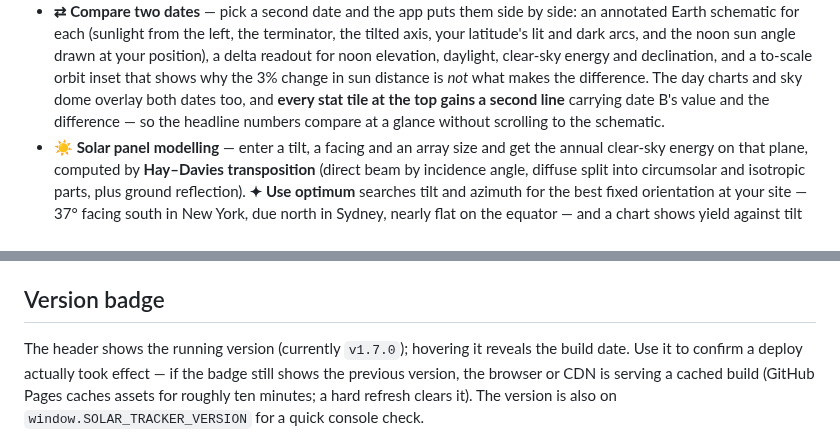
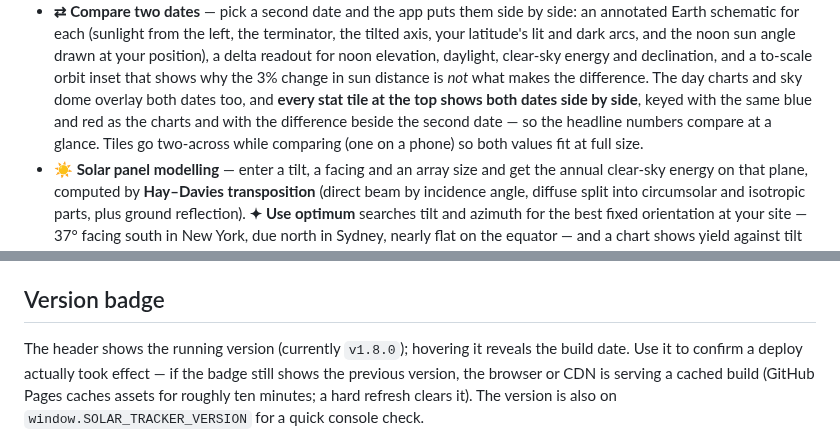
Before and after one commit to adamskate123/Solar-Tracker, a Markdown page: README.md, 2 parts joined by grey strips. GitHub-like rendering.

```diff
--- a/README.md
+++ b/README.md
@@ -35,9 +35,10 @@ No accounts, no build step, no dependencies: open one HTML file and go.
   daylight, clear-sky energy and declination, and a to-scale orbit inset that
   shows why the 3% change in sun distance is *not* what makes the difference.
   The day charts and sky dome overlay both dates too, and **every stat tile at
-  the top gains a second line** carrying date B's value and the difference —
-  so the headline numbers compare at a glance without scrolling to the
-  schematic.
+  the top shows both dates side by side**, keyed with the same blue and red as
+  the charts and with the difference beside the second date — so the headline
+  numbers compare at a glance. Tiles go two-across while comparing (one on a
+  phone) so both values fit at full size.
 - **☀️ Solar panel modelling** — enter a tilt, a facing and an array size and
   get the annual clear-sky energy on that plane, computed by **Hay–Davies
   transposition** (direct beam by incidence angle, diffuse split into
@@ -115,7 +116,7 @@ from `file://` — if yours doesn't, use the one-liner above.
 
 ## Version badge
 
-The header shows the running version (currently `v1.7.0`); hovering it reveals
+The header shows the running version (currently `v1.8.0`); hovering it reveals
 the build date. Use it to confirm a deploy actually took effect — if the badge
 still shows the previous version, the browser or CDN is serving a cached build
 (GitHub Pages caches assets for roughly ten minutes; a hard refresh clears it).
```
Also changed, not shown: docs/screenshot-tiles-compare.png, 4 other files.
